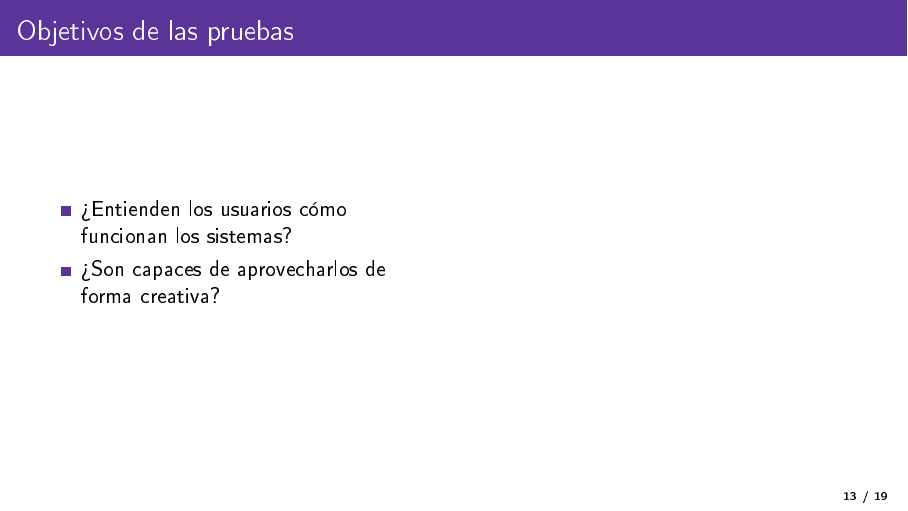
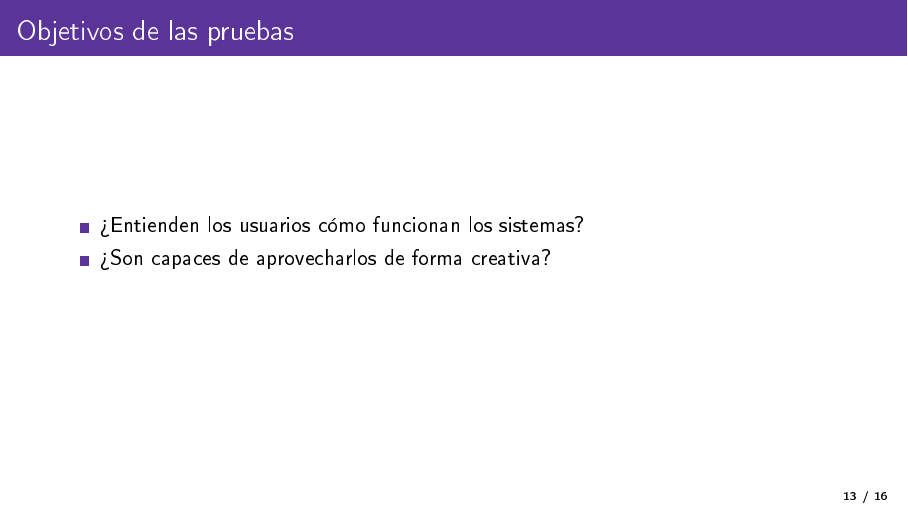
Before and after one commit to almasso/presentaciontfg, LaTeX slides (presentacion.tex): page 13 of 19. The pictures show the PDF file presentacion.pdf that the author committed with the source.

Commit message:
imágenes

```diff
--- a/presentacion.tex
+++ b/presentacion.tex
@@ -208,52 +208,47 @@
 
 \section{Pruebas con usuarios}
 \begin{frame}{Objetivos de las pruebas}
-		\begin{columns}
-		\column{0.5\textwidth}
-		\begin{itemize}
-			\item ¿Entienden los usuarios cómo funcionan los sistemas?
-			\item ¿Son capaces de aprovecharlos de forma creativa?
-		\end{itemize}
-		\column{0.5\textwidth}
-
-	\end{columns}
+	\begin{itemize}
+		\item ¿Entienden los usuarios cómo funcionan los sistemas?
+		\item ¿Son capaces de aprovecharlos de forma creativa?
+	\end{itemize}
 \end{frame}
 \begin{frame}{Metodología}
 \begin{columns}
-	\column{0.5\textwidth}
+	\column{0.4\textwidth}
 	\begin{itemize}
 		\item Pruebas individuales supervisadas.
 		\item Guía explicativa.
 		\item Usuarios con distinto nivel.
 	\end{itemize}
-	\column{0.5\textwidth}
-
+	\column{0.6\textwidth}
+	\includegraphics[width=\textwidth]{imgs/pruebas/metodologia.pdf}
 \end{columns}
 \end{frame}
 \begin{frame}{Resultados}
 \begin{columns}
-	\column{0.5\textwidth}
+	\column{0.4\textwidth}
 	\begin{itemize}
 		\item Los sistemas se entienden.
 		\item Permiten la creatividad.
 		\item A pesar de esto pueden ser limitados y toscos.
 	\end{itemize}
-	\column{0.5\textwidth}
-
+	\column{0.6\textwidth}
+	\includegraphics[width=\textwidth]{imgs/pruebas/resultados.pdf}
 \end{columns}
 \end{frame}
 
 \section{Conclusiones}
 \begin{frame}{Conclusiones y trabajo futuro}
 \begin{columns}
-	\column{0.5\textwidth}
+	\column{0.4\textwidth}
 	\begin{itemize}
 		\item Creación accesible de RPG.
 		\item Desarrollo de juegos multiplataforma.
 		\item Futuros sistemas de combate e inventario.
 	\end{itemize}
-	\column{0.5\textwidth}
-
+	\column{0.6\textwidth}
+	\includegraphics[width=\textwidth]{imgs/conclusiones/conclusiones.pdf}
 \end{columns}
 \end{frame}
 
```
Also changed, not shown: imgs/conclusiones/conclusiones.pdf (added), imgs/pruebas/metodologia.pdf (added), imgs/pruebas/resultados.pdf (added), presentacion.pdf.
